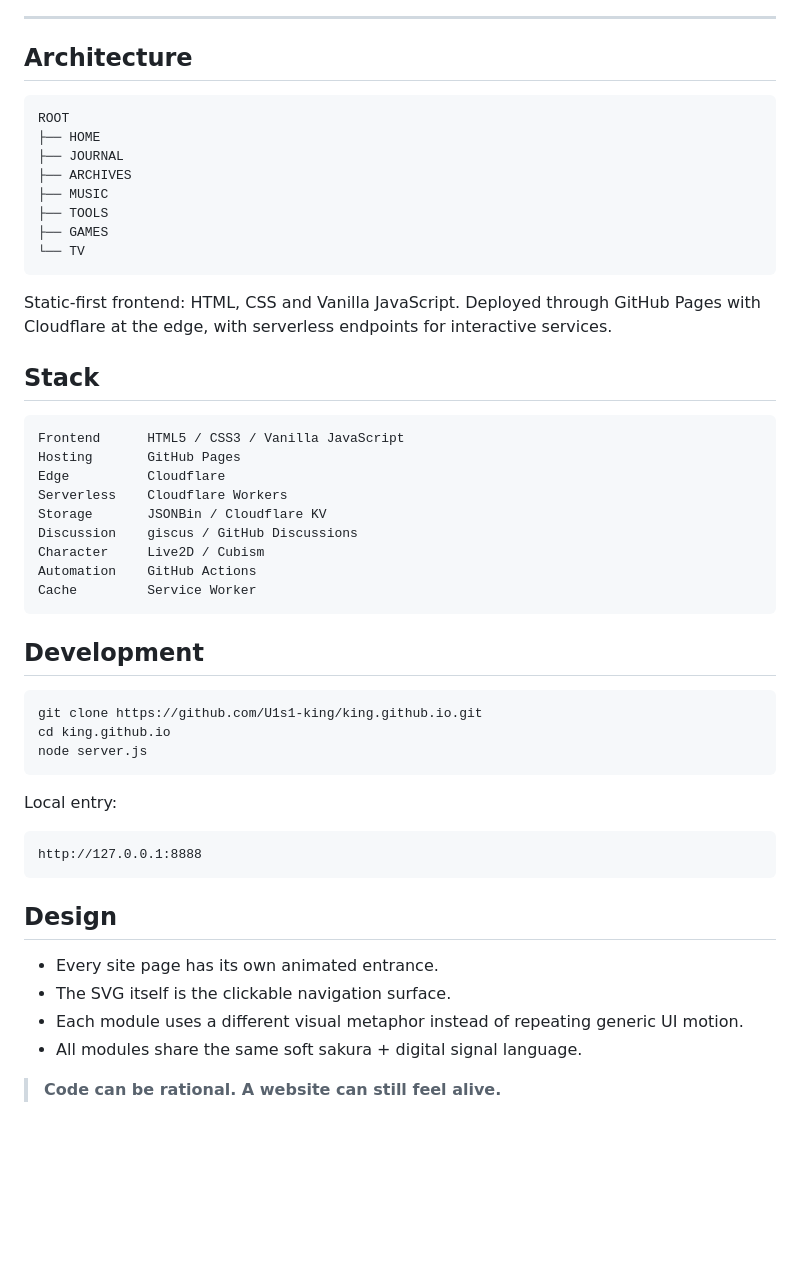
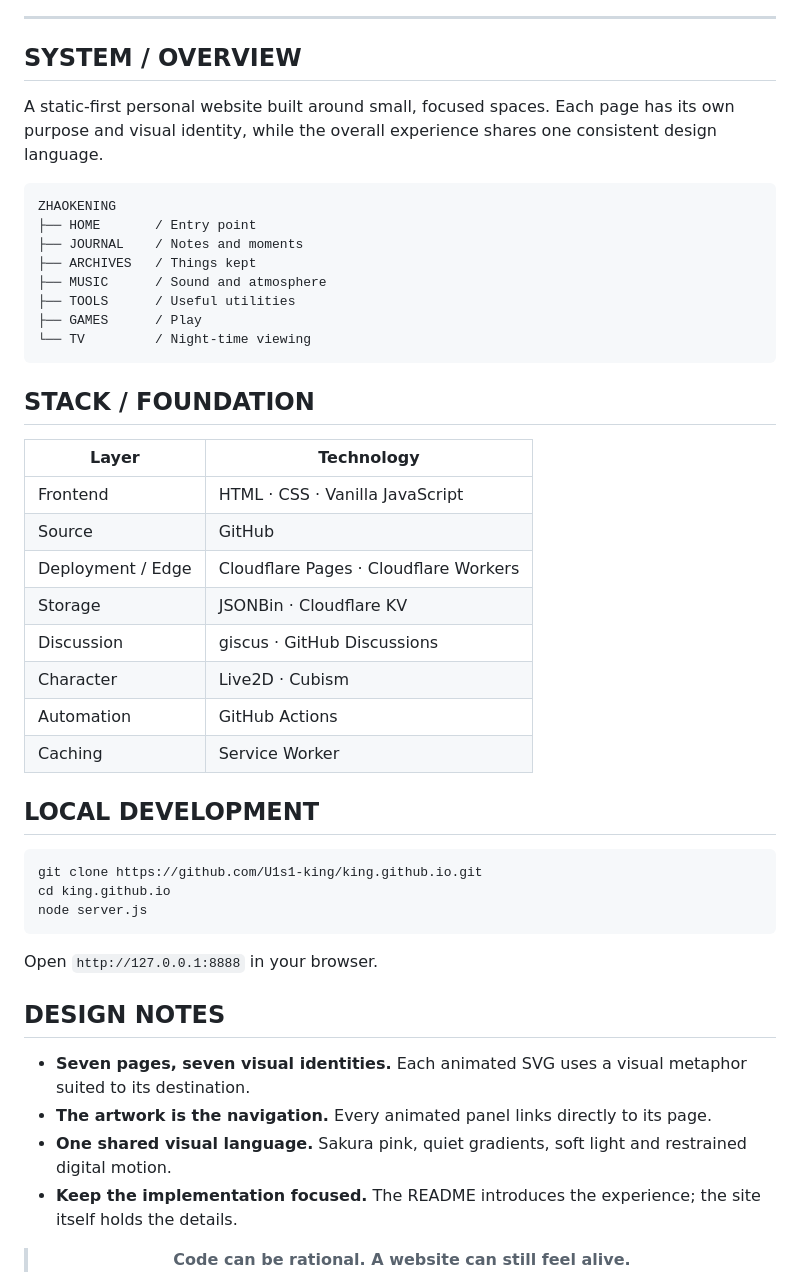
Before and after one commit to U1s1-king/king.github.io, a Markdown page: README.md, the part around one of its changes. Rendered like a GitHub page; blank space fills up the shorter version.

Commit message:
docs: refine README digital space presentation

````diff
--- a/README.md
+++ b/README.md
@@ -62,36 +62,35 @@
 
 ---
 
-## Architecture
+## SYSTEM / OVERVIEW
+
+A static-first personal website built around small, focused spaces. Each page has its own purpose and visual identity, while the overall experience shares one consistent design language.
 
 ```text
-ROOT
-├── HOME
-├── JOURNAL
-├── ARCHIVES
-├── MUSIC
-├── TOOLS
-├── GAMES
-└── TV
+ZHAOKENING
+├── HOME       / Entry point
+├── JOURNAL    / Notes and moments
+├── ARCHIVES   / Things kept
+├── MUSIC      / Sound and atmosphere
+├── TOOLS      / Useful utilities
+├── GAMES      / Play
+└── TV         / Night-time viewing
 ```
 
-Static-first frontend: HTML, CSS and Vanilla JavaScript. Deployed through GitHub Pages with Cloudflare at the edge, with serverless endpoints for interactive services.
+## STACK / FOUNDATION
 
-## Stack
+| Layer | Technology |
+| --- | --- |
+| Frontend | HTML · CSS · Vanilla JavaScript |
+| Source | GitHub |
+| Deployment / Edge | Cloudflare Pages · Cloudflare Workers |
+| Storage | JSONBin · Cloudflare KV |
+| Discussion | giscus · GitHub Discussions |
+| Character | Live2D · Cubism |
+| Automation | GitHub Actions |
+| Caching | Service Worker |
 
-```text
-Frontend      HTML5 / CSS3 / Vanilla JavaScript
-Hosting       GitHub Pages
-Edge          Cloudflare
-Serverless    Cloudflare Workers
-Storage       JSONBin / Cloudflare KV
-Discussion    giscus / GitHub Discussions
-Character     Live2D / Cubism
-Automation    GitHub Actions
-Cache         Service Worker
-```
-
-## Development
+## LOCAL DEVELOPMENT
 
 ```bash
 git clone https://github.com/U1s1-king/king.github.io.git
@@ -99,18 +98,16 @@ cd king.github.io
 node server.js
 ```
 
-Local entry:
+Open `http://127.0.0.1:8888` in your browser.
 
-```text
-http://127.0.0.1:8888
-```
+## DESIGN NOTES
 
-## Design
+- **Seven pages, seven visual identities.** Each animated SVG uses a visual metaphor suited to its destination.
+- **The artwork is the navigation.** Every animated panel links directly to its page.
+- **One shared visual language.** Sakura pink, quiet gradients, soft light and restrained digital motion.
+- **Keep the implementation focused.** The README introduces the experience; the site itself holds the details.
 
-- Every site page has its own animated entrance.
-- The SVG itself is the clickable navigation surface.
-- Each module uses a different visual metaphor instead of repeating generic UI motion.
-- All modules share the same soft sakura + digital signal language.
+<div align="center">
 
 > **Code can be rational. A website can still feel alive.**
 
````
Also changed, not shown: other parts of README.md (+13 -13 lines).
